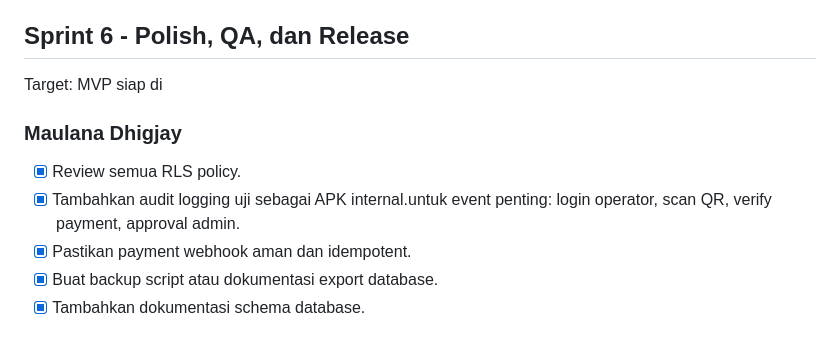
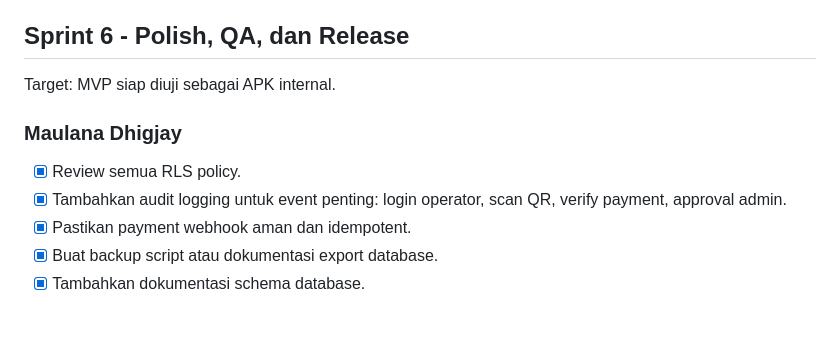
Before and after one commit to Dhigjay/apk_parqr, a Markdown page: tasklist.md, the part around one of its changes. Drawn GitHub-style.

```diff
--- a/tasklist.md
+++ b/tasklist.md
@@ -259,12 +259,12 @@ Target: admin bisa mengelola approval operator dan melihat statistik global.
 
 ## Sprint 6 - Polish, QA, dan Release
 
-Target: MVP siap di
+Target: MVP siap diuji sebagai APK internal.
 
 ### Maulana Dhigjay
 
 - [x] Review semua RLS policy.
-- [x] Tambahkan audit logging uji sebagai APK internal.untuk event penting: login operator, scan QR, verify payment, approval admin.
+- [x] Tambahkan audit logging untuk event penting: login operator, scan QR, verify payment, approval admin.
 - [x] Pastikan payment webhook aman dan idempotent.
 - [x] Buat backup script atau dokumentasi export database.
 - [x] Tambahkan dokumentasi schema database.
```
Also changed, not shown: other parts of tasklist.md (+56 -56 lines).
